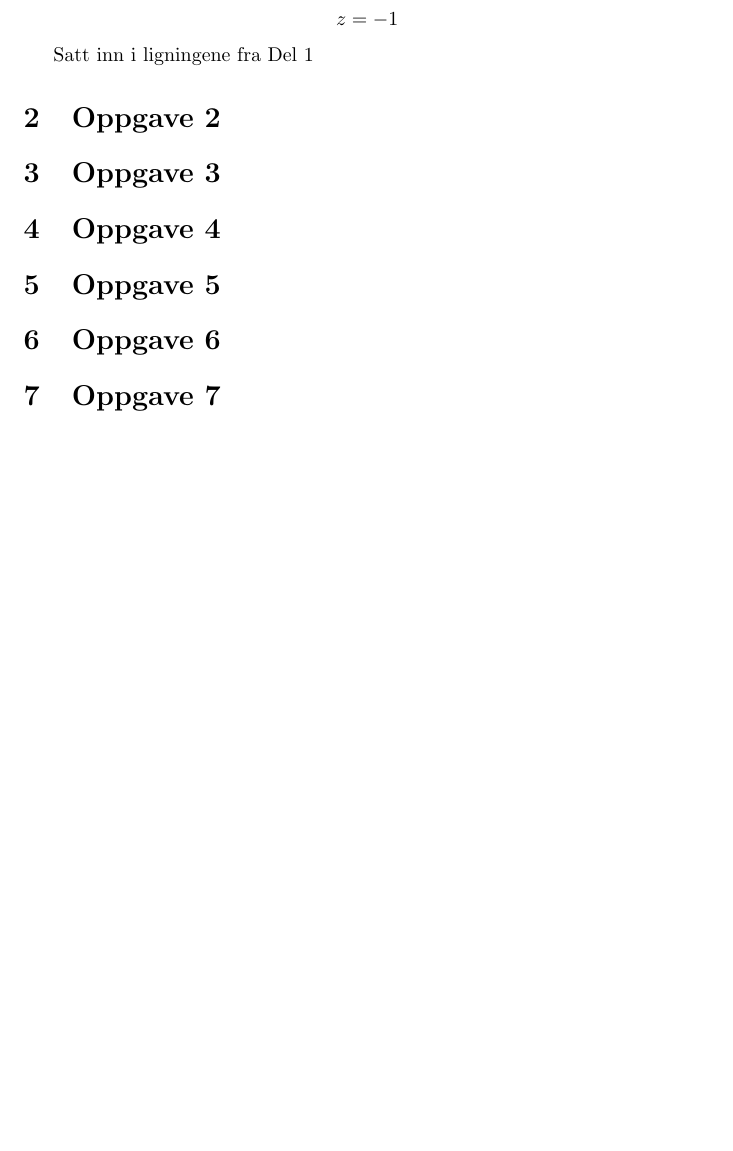
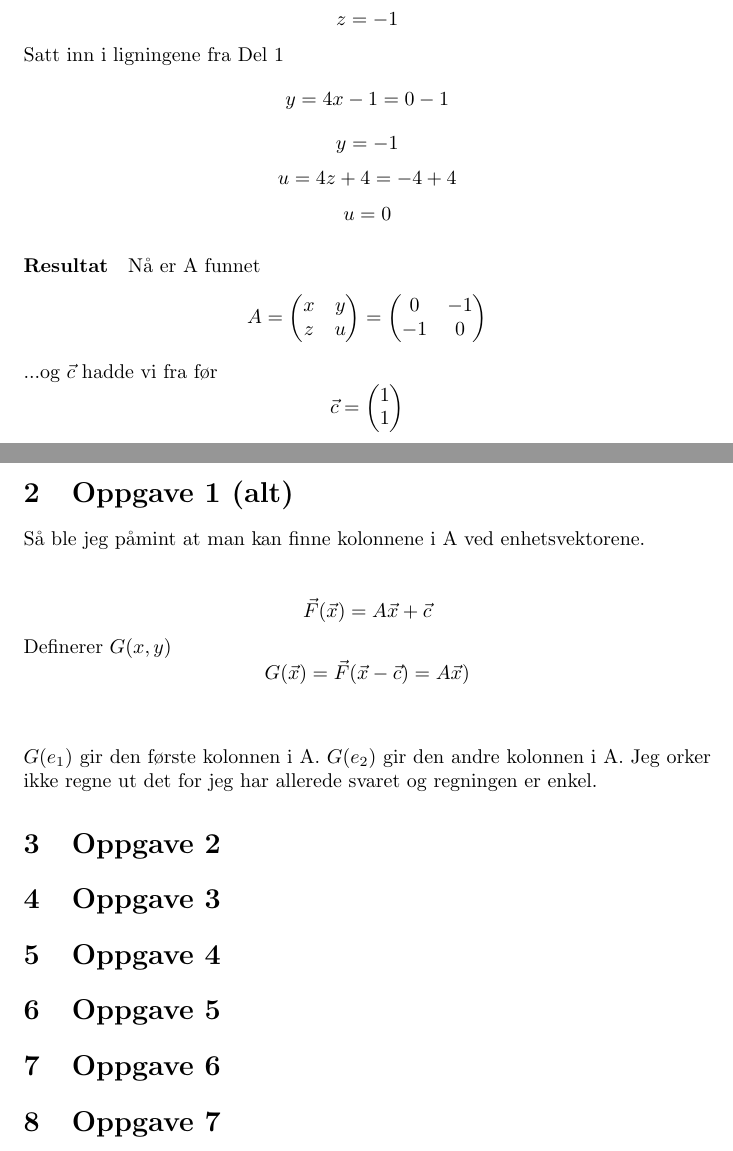
Before and after one commit to byllgrim/mat1110, a LaTeX document (oblig1/oblig1.tex, which reads oblig1/includes.sty, oblig1/tex/oppg1-alt.tex): part of page 2 of 2 before the commit and two parts of pages 2 and 3 of 3 after it, the two joined at a grey line, cut so that both start at the same text, the shorter picture padded with empty space. Compiled offline with pdfLaTeX.

Commit message:
fullfør oppgave 1

```diff
--- /dev/null
+++ b/oblig1/includes.sty
@@ -0,0 +1,8 @@
+\usepackage{graphicx}
+\usepackage{mathtools}
+\usepackage{amsfonts}
+\usepackage[utf8]{inputenc}
+
+\newcommand*\colvec[3][]{
+    \begin{pmatrix}\ifx\relax#1\relax\else#1\\\fi#2\\#3\end{pmatrix}
+}
--- a/oblig1/oblig1.tex
+++ b/oblig1/oblig1.tex
@@ -15,3 +7,4 @@
   \maketitle
 
   \section{Oppgave 1}
+  \input{./tex/oppg1}
@@ -23 +11,3 @@ $\vec{F}(x,y) = A\vec{x} + \vec{c}$.\\\\
 
+  \section{Oppgave 1 (alt)}
+  \input{./tex/oppg1-alt}
@@ -61,6 +15,3 @@ $$x = 0$$
-$$z = -1$$
-
-Satt inn i ligningene fra Del 1
 
   \section{Oppgave 2}
 
--- /dev/null
+++ b/oblig1/tex/oppg1-alt.tex
@@ -0,0 +1,11 @@
+Så ble jeg påmint at man kan finne
+kolonnene i A ved enhetsvektorene.
+\\\\
+$$\vec{F}(\vec{x}) = A\vec{x} + \vec{c}$$
+Definerer $G(x,y)$
+$$G(\vec{x}) = \vec{F}(\vec{x} - \vec{c}) = A\vec{x})$$
+\\\\
+$G(e_1)$ gir den første kolonnen i A.
+$G(e_2)$ gir den andre kolonnen i A.
+Jeg orker ikke regne ut det for jeg har allerede svaret
+og regningen er enkel.
```
Also changed, not shown: oblig1/tex/oppg1.tex (added, +65 -0 lines), oblig1/oblig1.tex (52 more changed lines). Lines whose indentation alone changed are shown as unchanged.
